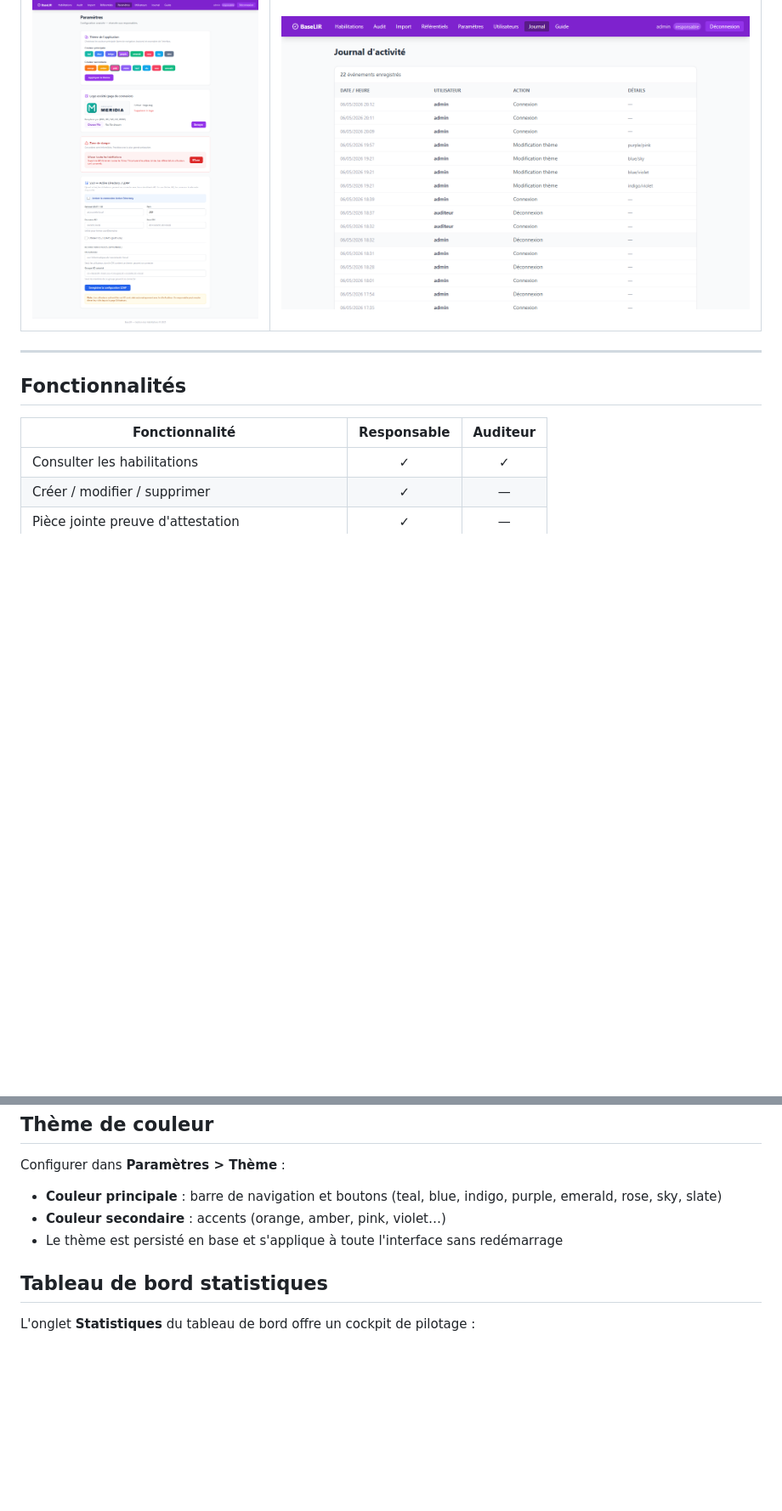
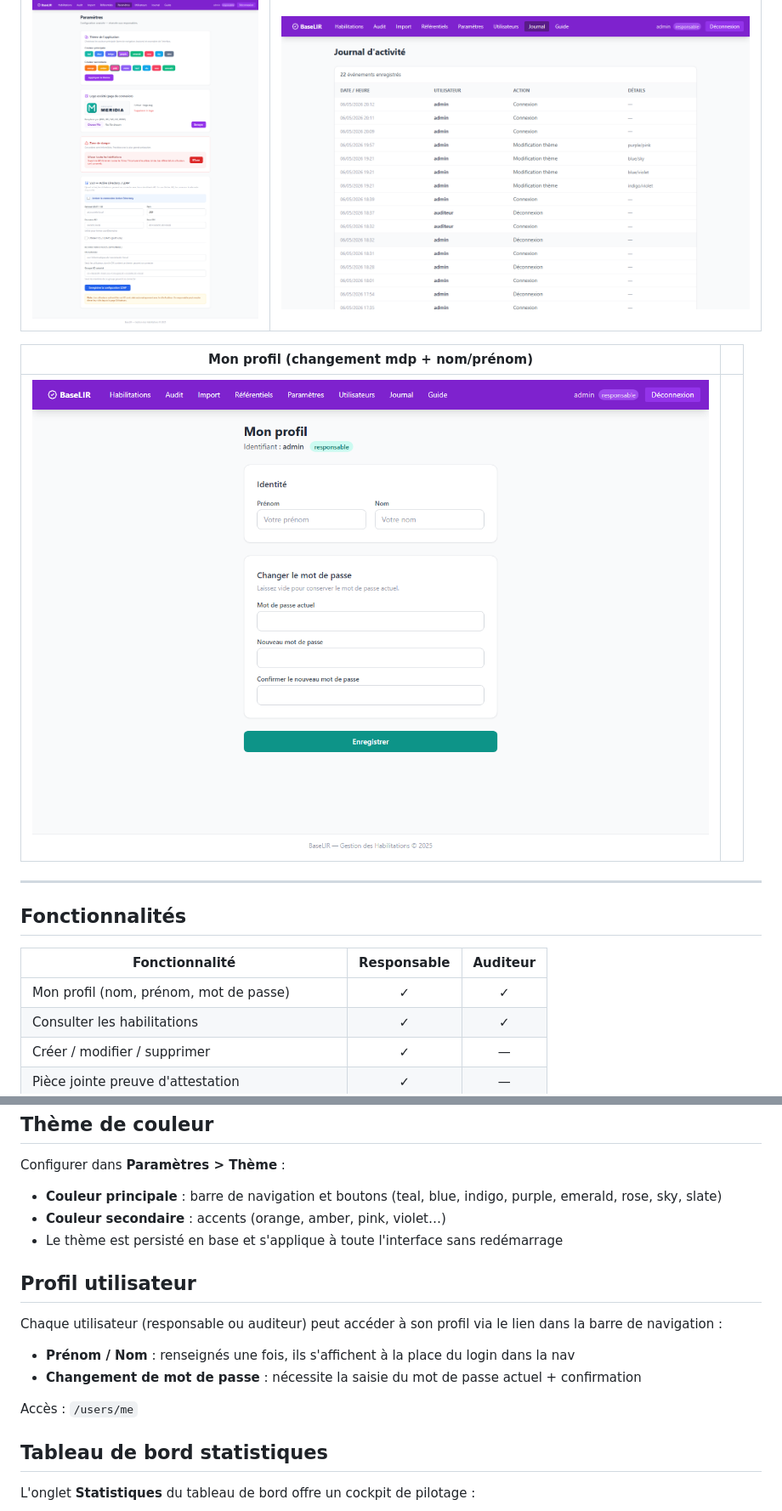
Before and after one commit to nashvilleboy2019-art/baselir, a Markdown page: README.md, 2 parts joined by grey strips. Shown at 85% size. GitHub-like rendering; pictures changed too: screenshots/18_profile.png (added); blank space fills up the shorter version.

Commit message:
docs: profil utilisateur - README et screenshot
Co-Authored-By: Claude Sonnet 4.6 <noreply@anthropic.com>

```diff
--- a/README.md
+++ b/README.md
@@ -32,12 +32,17 @@ Application web de gestion des habilitations au sein d'une organisation. Remplac
 |---|---|
 | ![Paramètres](screenshots/14_settings_theme.png) | ![Journal](screenshots/13_activity.png) |
 
+| Mon profil (changement mdp + nom/prénom) | |
+|---|---|
+| ![Profil](screenshots/18_profile.png) | |
+
 ---
 
 ## Fonctionnalités
 
 | Fonctionnalité | Responsable | Auditeur |
 |----------------|:-----------:|:--------:|
+| Mon profil (nom, prénom, mot de passe) | ✓ | ✓ |
 | Consulter les habilitations | ✓ | ✓ |
 | Créer / modifier / supprimer | ✓ | — |
 | Pièce jointe preuve d'attestation | ✓ | — |
@@ -174,6 +179,15 @@ Configurer dans **Paramètres > Thème** :
 - **Couleur secondaire** : accents (orange, amber, pink, violet…)
 - Le thème est persisté en base et s'applique à toute l'interface sans redémarrage
 
+## Profil utilisateur
+
+Chaque utilisateur (responsable ou auditeur) peut accéder à son profil via le lien dans la barre de navigation :
+
+- **Prénom / Nom** : renseignés une fois, ils s'affichent à la place du login dans la nav
+- **Changement de mot de passe** : nécessite la saisie du mot de passe actuel + confirmation
+
+Accès : `/users/me`
+
 ## Tableau de bord statistiques
 
 L'onglet **Statistiques** du tableau de bord offre un cockpit de pilotage :
```
Also changed, not shown: other parts of README.md (+1 -1 lines).
